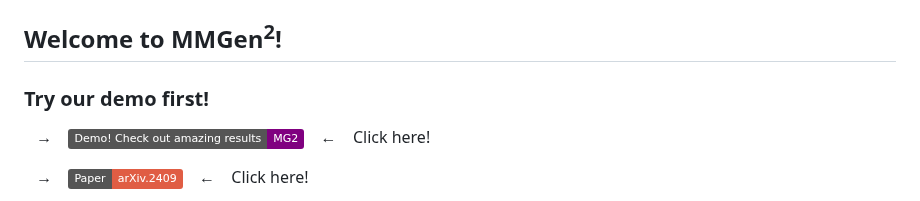
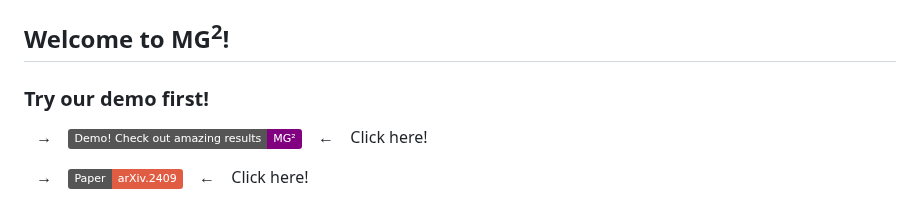
Before and after one commit to shaopengw/Awesome-Music-Generation, a Markdown page: README.md, the part around one of its changes. Drawn GitHub-style; badges without logos.

```diff
--- a/README.md
+++ b/README.md
@@ -1,9 +1,9 @@
 # Awesome-Music-Generation
 ![banner](MMGen_banner.png)
-## Welcome to MMGen<sup>2</sup>!
+## Welcome to MG<sup>2</sup>!
 ### Try our demo first!
 &ensp; &rarr; &ensp;
-<a href="https://awesome-mmgen.github.io/"><img src="https://img.shields.io/static/v1?label=Demo! Check out amazing results&message=MG2&color=purple&logo=github.io"></a> &ensp; &larr; &ensp; Click here!
+<a href="https://awesome-mmgen.github.io/"><img src="https://img.shields.io/static/v1?label=Demo! Check out amazing results&message=MG²&color=purple&logo=github.io"></a> &ensp; &larr; &ensp; Click here!
 
 &ensp; &rarr; &ensp;
 <a href="https://arxiv.org/abs/2409.20196"><img src="https://img.shields.io/static/v1?label=Paper&message=arXiv.2409&color=red&logo=arXiv"></a> &ensp; &larr; &ensp; Click here!
```
Also changed, not shown: other parts of README.md (+1 -1 lines).
